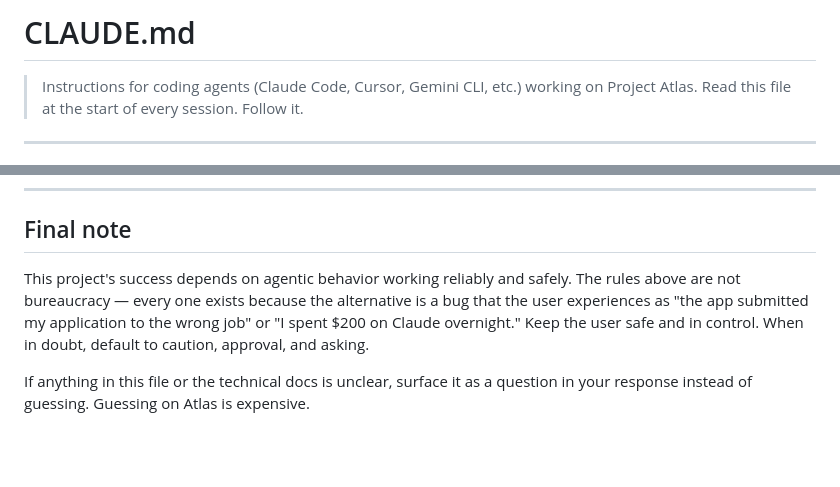
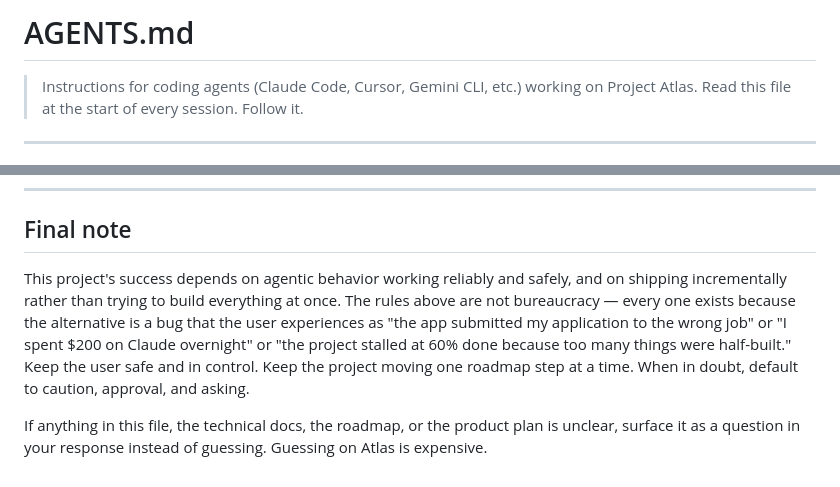
Before and after one commit to Harikeshav-R/Atlas, a Markdown page: AGENTS.md, 2 parts joined by grey strips. GitHub-like rendering; blank space fills up the shorter version.

```diff
--- a/AGENTS.md
+++ b/AGENTS.md
@@ -1,4 +1,4 @@
-# CLAUDE.md
+# AGENTS.md
 
 > Instructions for coding agents (Claude Code, Cursor, Gemini CLI, etc.) working on Project Atlas. Read this file at the start of every session. Follow it.
 
@@ -399,6 +450,6 @@ Full glossary in `docs/08-reference.md §6`. Top hits:
 
 ## Final note
 
-This project's success depends on agentic behavior working reliably and safely. The rules above are not bureaucracy — every one exists because the alternative is a bug that the user experiences as "the app submitted my application to the wrong job" or "I spent $200 on Claude overnight." Keep the user safe and in control. When in doubt, default to caution, approval, and asking.
+This project's success depends on agentic behavior working reliably and safely, and on shipping incrementally rather than trying to build everything at once. The rules above are not bureaucracy — every one exists because the alternative is a bug that the user experiences as "the app submitted my application to the wrong job" or "I spent $200 on Claude overnight" or "the project stalled at 60% done because too many things were half-built." Keep the user safe and in control. Keep the project moving one roadmap step at a time. When in doubt, default to caution, approval, and asking.
 
-If anything in this file or the technical docs is unclear, surface it as a question in your response instead of guessing. Guessing on Atlas is expensive.
+If anything in this file, the technical docs, the roadmap, or the product plan is unclear, surface it as a question in your response instead of guessing. Guessing on Atlas is expensive.
```
Also changed, not shown: other parts of AGENTS.md (+58 -7 lines), ROADMAP.md (added, +352 -0 lines).
